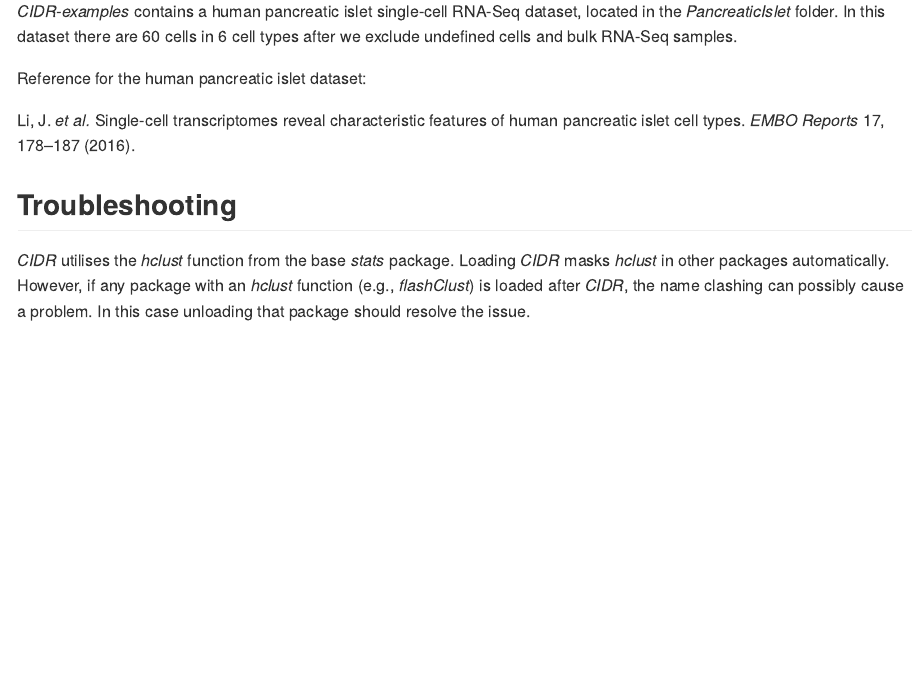
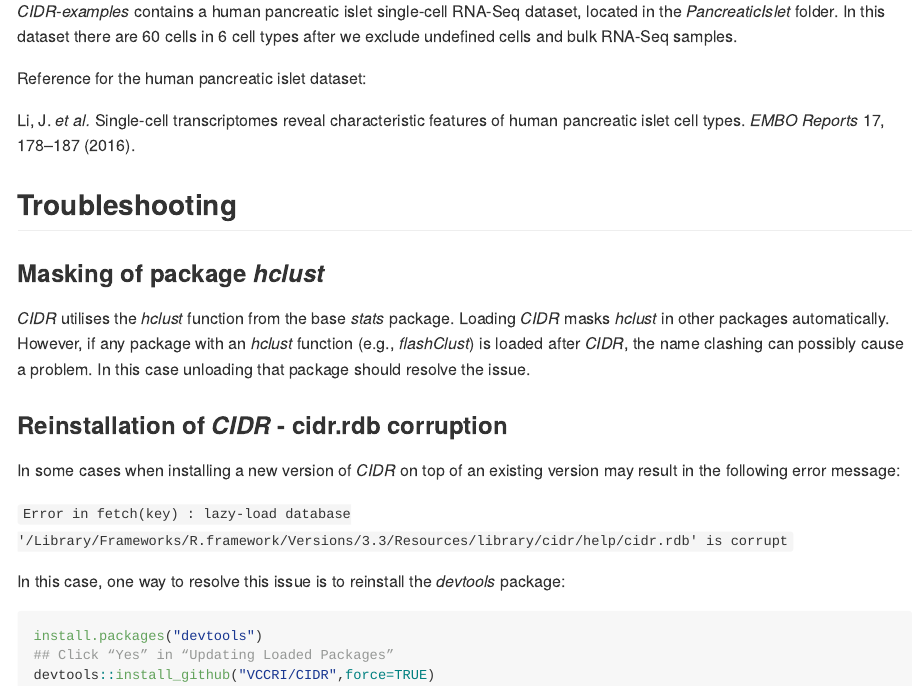
Before and after one commit to VCCRI/CIDR, an R Markdown document (README.Rmd): the page in a window 1100 px wide, from 6190 px down. The pictures show the output file README.md that the author committed with the source, drawn offline in the style of GitHub.

Commit message:
additional troubleshooting + change to documentation for scCluster

````diff
--- a/README.Rmd
+++ b/README.Rmd
@@ -75,6 +75,19 @@ Li, J. _et al._ Single-cell transcriptomes reveal characteristic features of hum
 cell types. _EMBO Reports_ 17, 178–187 (2016).
 
 ##Troubleshooting
+###Masking of package _hclust_
 _CIDR_ utilises the _hclust_ function from the base _stats_ package.  Loading _CIDR_ masks _hclust_ in other packages automatically.
 However, if any package with an _hclust_ function (e.g., _flashClust_) is loaded after _CIDR_, the name clashing can possibly cause a problem.
 In this case unloading that package should resolve the issue.
+
+###Reinstallation of _CIDR_ - cidr.rdb corruption
+In some cases when installing a new version of _CIDR_ on top of an existing version may result in the following error message:
+
+```Error in fetch(key) : lazy-load database '/Library/Frameworks/R.framework/Versions/3.3/Resources/library/cidr/help/cidr.rdb' is corrupt```
+
+In this case, one way to resolve this issue is to reinstall the _devtools_ package:
+```{r, eval=F}
+install.packages("devtools")
+## Click “Yes” in “Updating Loaded Packages”
+devtools::install_github("VCCRI/CIDR",force=TRUE)
+```
````
Also changed, not shown: R/CIDR.R (+1 -1 lines), README-unnamed-chunk-4-1.png, README-unnamed-chunk-4-2.png, README-unnamed-chunk-4-3.png, README-unnamed-chunk-4-4.png, README-unnamed-chunk-4-5.png, README-unnamed-chunk-4-6.png, README.md, 1 other file.
